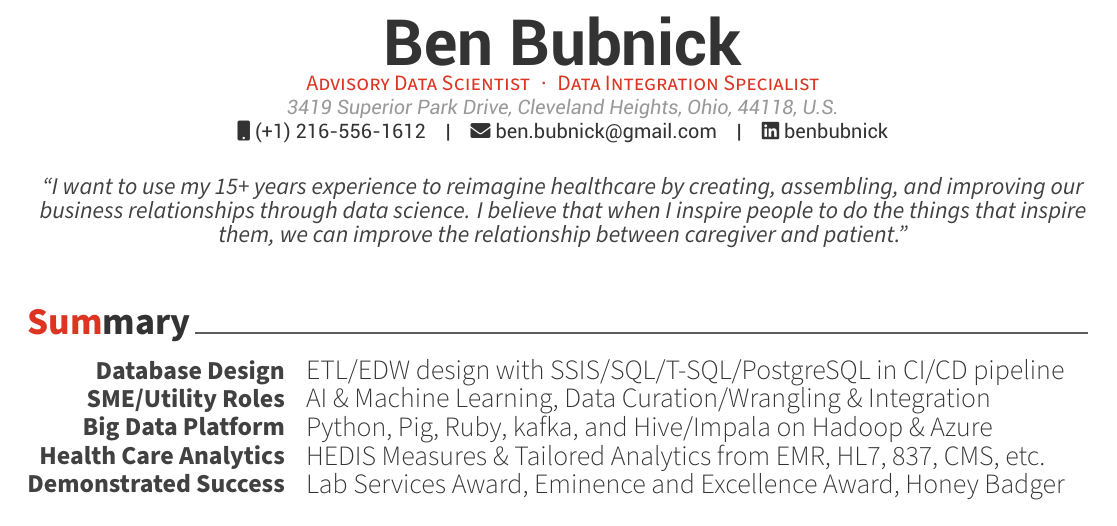
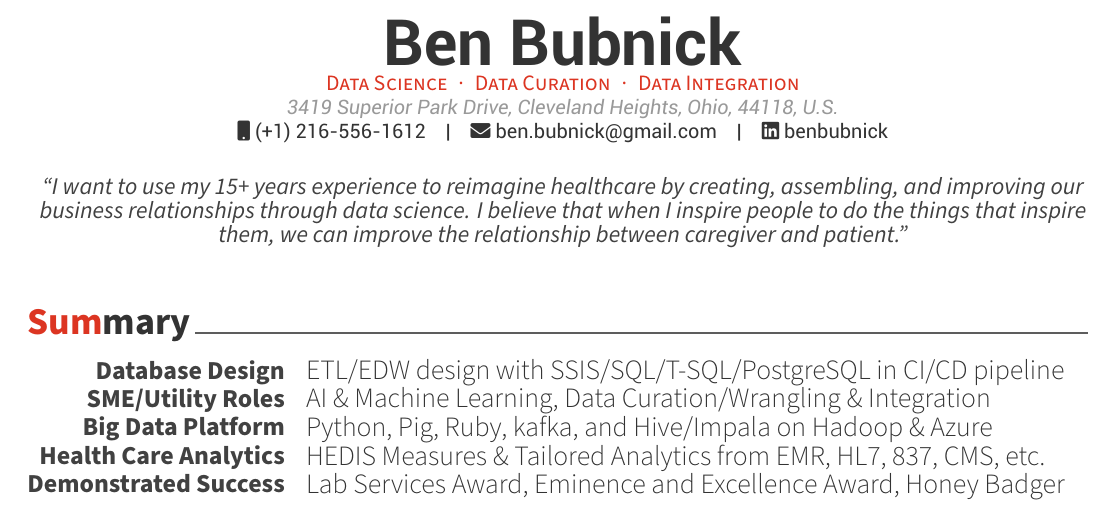
Before and after one commit to bubnicbf/job_search, a LaTeX CV (resume.tex): part of page 1 of 5, cut so that both start at the same text. Compiled offline with XeLaTeX.

Commit message:
making positions more skill-based than title-based

```diff
--- a/resume.tex
+++ b/resume.tex
@@ -54,7 +54,7 @@
 % Available options: circle|rectangle,edge/noedge,left/right
 % \photo{./examples/profile.png}
 \name{}{Ben Bubnick}
-\position{Advisory Data Scientist{\enskip\cdotp\enskip}Data Integration Specialist}
+\position{Data Science{\enskip\cdotp\enskip}Data Curation{\enskip\cdotp\enskip}Data Integration}
 \address{3419 Superior Park Drive, Cleveland Heights, Ohio, 44118, U.S.}
 
 \mobile{(+1) 216-556-1612}
```
Also changed, not shown: resume.pdf, 2 other files.
